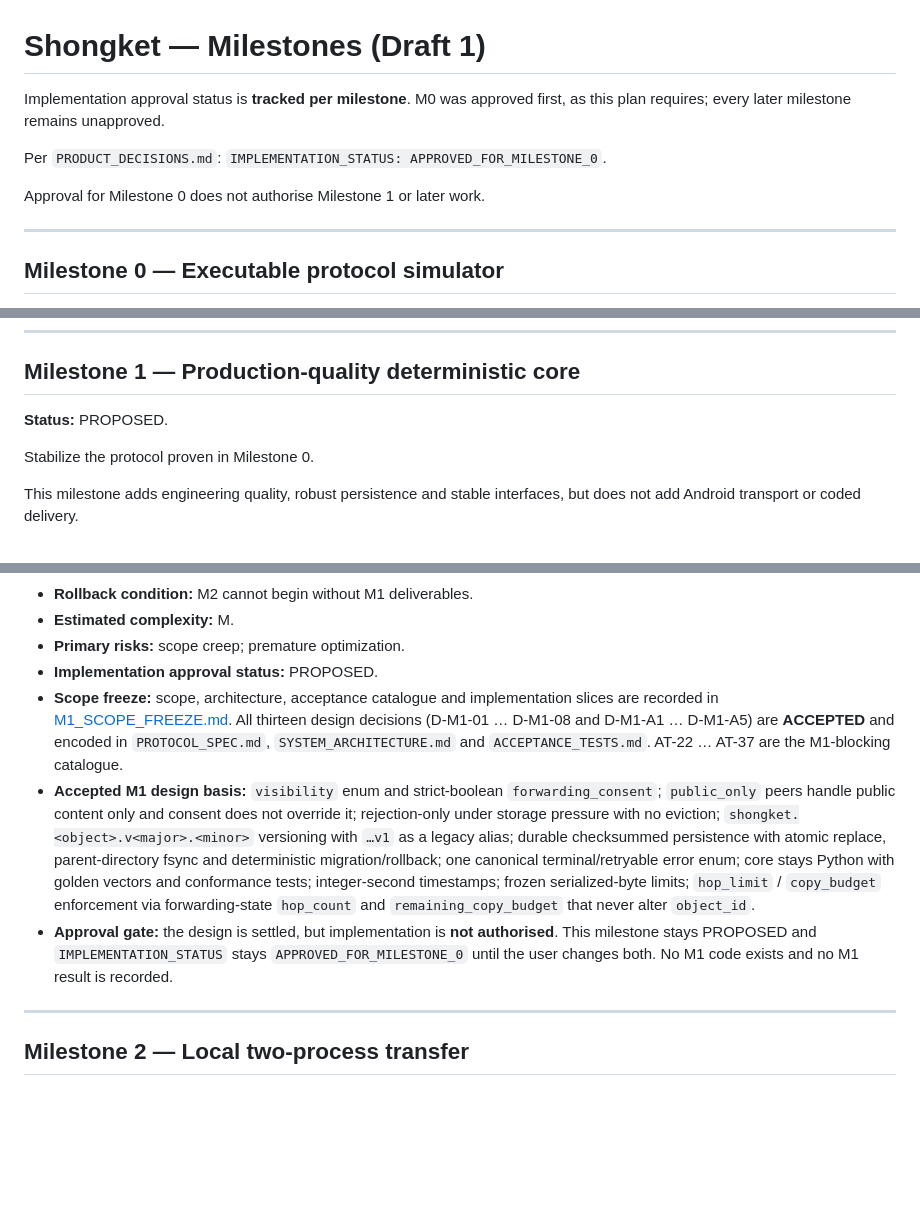
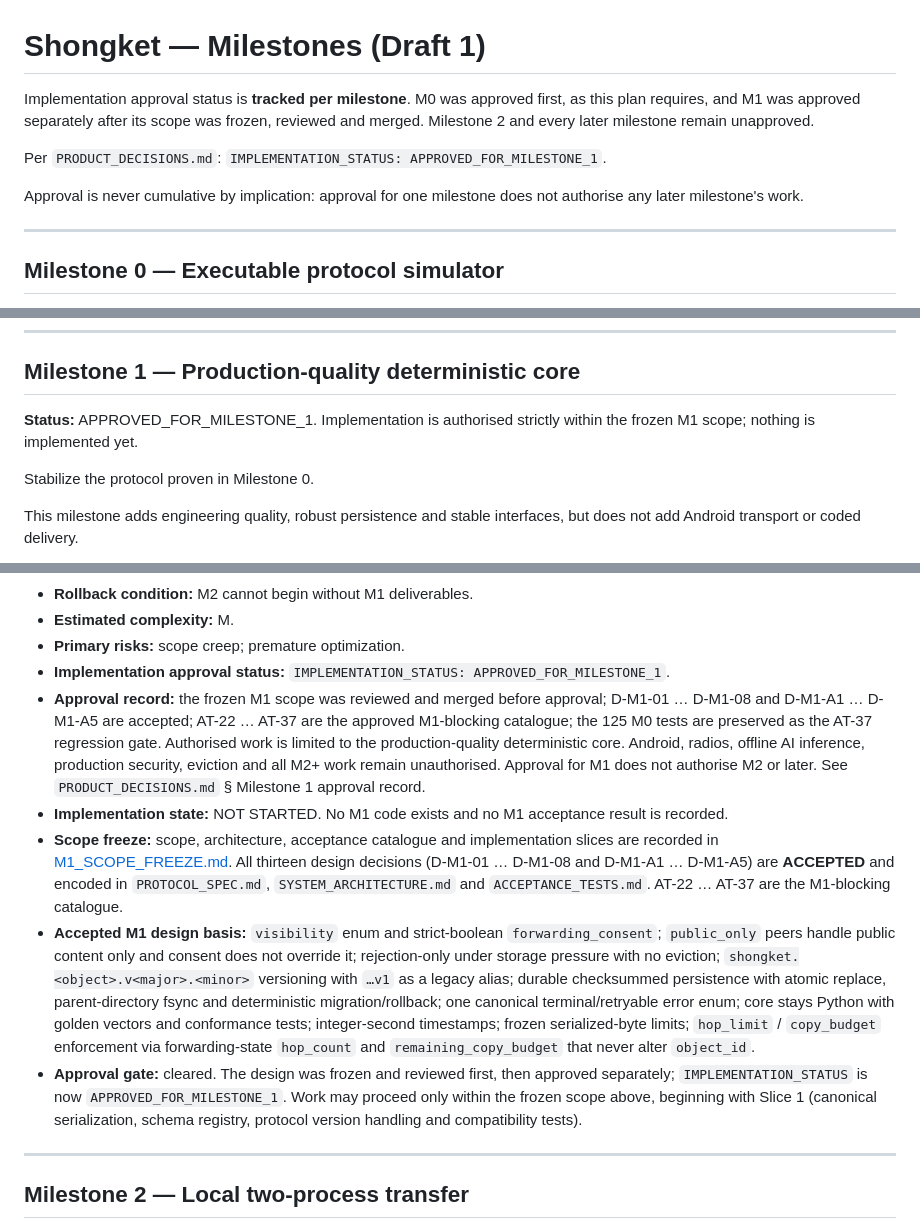
Before and after one commit to Rifat-Hossain49/July_hackathon, a Markdown page: MILESTONES.md, 3 parts joined by grey strips. GitHub-like rendering; blank space fills up the shorter version.

```diff
--- a/MILESTONES.md
+++ b/MILESTONES.md
@@ -1,12 +1,14 @@
 # Shongket — Milestones (Draft 1)
 
 Implementation approval status is **tracked per milestone**. M0 was
-approved first, as this plan requires; every later milestone remains
-unapproved.
+approved first, as this plan requires, and M1 was approved separately
+after its scope was frozen, reviewed and merged. Milestone 2 and every
+later milestone remain unapproved.
 
-Per `PRODUCT_DECISIONS.md`: `IMPLEMENTATION_STATUS: APPROVED_FOR_MILESTONE_0`.
+Per `PRODUCT_DECISIONS.md`: `IMPLEMENTATION_STATUS: APPROVED_FOR_MILESTONE_1`.
 
-Approval for Milestone 0 does not authorise Milestone 1 or later work.
+Approval is never cumulative by implication: approval for one milestone
+does not authorise any later milestone's work.
 
 ---
 
@@ -80,7 +82,8 @@ This milestone does not implement coded reconstruction.
 
 ## Milestone 1 — Production-quality deterministic core
 
-**Status:** PROPOSED.
+**Status:** APPROVED_FOR_MILESTONE_1. Implementation is authorised
+strictly within the frozen M1 scope; nothing is implemented yet.
 
 Stabilize the protocol proven in Milestone 0.
 
@@ -109,7 +112,17 @@ interfaces, but does not add Android transport or coded delivery.
 - **Rollback condition:** M2 cannot begin without M1 deliverables.
 - **Estimated complexity:** M.
 - **Primary risks:** scope creep; premature optimization.
-- **Implementation approval status:** PROPOSED.
+- **Implementation approval status:** `IMPLEMENTATION_STATUS: APPROVED_FOR_MILESTONE_1`.
+- **Approval record:** the frozen M1 scope was reviewed and merged
+  before approval; D-M1-01 … D-M1-08 and D-M1-A1 … D-M1-A5 are
+  accepted; AT-22 … AT-37 are the approved M1-blocking catalogue; the
+  125 M0 tests are preserved as the AT-37 regression gate. Authorised
+  work is limited to the production-quality deterministic core. Android,
+  radios, offline AI inference, production security, eviction and all
+  M2+ work remain unauthorised. Approval for M1 does not authorise M2 or
+  later. See `PRODUCT_DECISIONS.md` § Milestone 1 approval record.
+- **Implementation state:** NOT STARTED. No M1 code exists and no M1
+  acceptance result is recorded.
 - **Scope freeze:** scope, architecture, acceptance catalogue and
   implementation slices are recorded in
   [M1_SCOPE_FREEZE.md](./M1_SCOPE_FREEZE.md). All thirteen design
@@ -127,10 +140,11 @@ interfaces, but does not add Android transport or coded delivery.
   tests; integer-second timestamps; frozen serialized-byte limits;
   `hop_limit` / `copy_budget` enforcement via forwarding-state
   `hop_count` and `remaining_copy_budget` that never alter `object_id`.
-- **Approval gate:** the design is settled, but implementation is **not
-  authorised**. This milestone stays PROPOSED and
-  `IMPLEMENTATION_STATUS` stays `APPROVED_FOR_MILESTONE_0` until the
-  user changes both. No M1 code exists and no M1 result is recorded.
+- **Approval gate:** cleared. The design was frozen and reviewed first,
+  then approved separately; `IMPLEMENTATION_STATUS` is now
+  `APPROVED_FOR_MILESTONE_1`. Work may proceed only within the frozen
+  scope above, beginning with Slice 1 (canonical serialization, schema
+  registry, protocol version handling and compatibility tests).
 
 ---
 
```
Also changed, not shown: M1_SCOPE_FREEZE.md (+20 -16 lines), PRODUCT_DECISIONS.md (+33 -3 lines).
